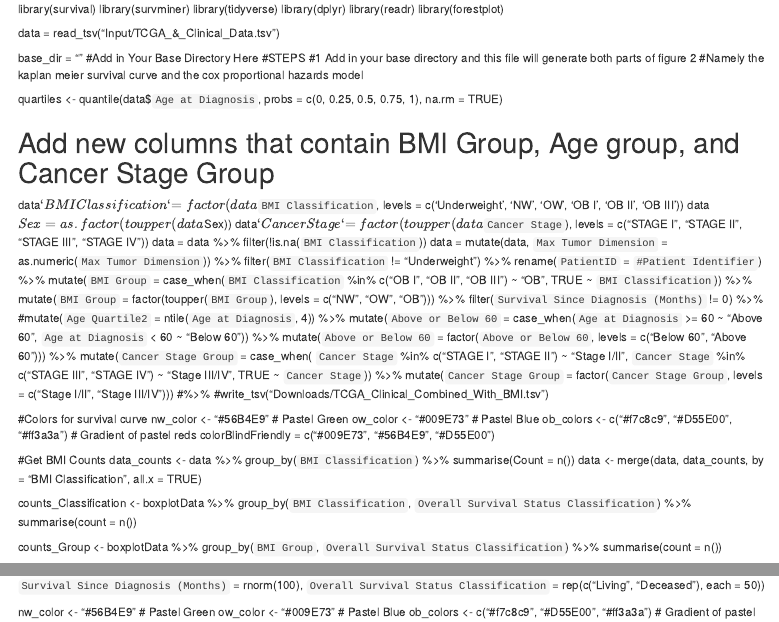
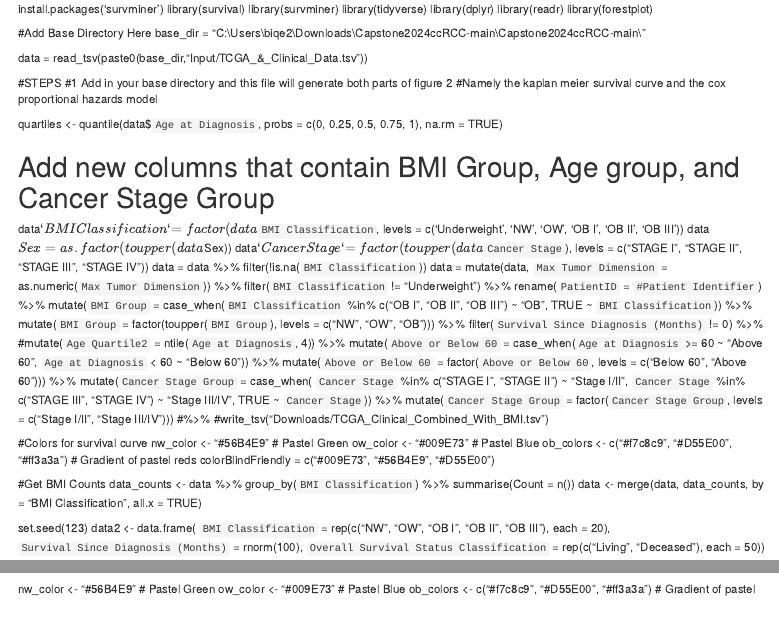
Before and after one commit to ConnorP778/Capstone2024ccRCC, an R Markdown document (scripts/2.Figure2/Figure2.Rmd): the page in a window 1100 px wide, from its top, and a second part further down, joined at a grey line. Rendered offline with R 4.5, knitr and Pandoc, with nearby package versions.

Commit message:
Update Figure2.Rmd

```diff
--- a/scripts/2.Figure2/Figure2.Rmd
+++ b/scripts/2.Figure2/Figure2.Rmd
@@ -1,3 +1,4 @@
+install.packages('survminer')
 library(survival)
 library(survminer)
 library(tidyverse)
@@ -5,9 +6,11 @@ library(dplyr)
 library(readr)
 library(forestplot)
 
-data = read_tsv("Input/TCGA_&_Clinical_Data.tsv")
+#Add Base Directory Here
+base_dir = "C:\\Users\\biqe2\\Downloads\\Capstone2024ccRCC-main\\Capstone2024ccRCC-main\\"
 
-base_dir = "" #Add in Your Base Directory Here
+data = read_tsv(paste0(base_dir,"Input/TCGA_&_Clinical_Data.tsv"))
+
 #STEPS
 #1 Add in your base directory and this file will generate both parts of figure 2
 #Namely the kaplan meier survival curve and the cox proportional hazards model
@@ -47,15 +50,6 @@ data_counts <- data %>%
   group_by(`BMI Classification`) %>%
   summarise(Count = n())
 data <- merge(data, data_counts, by = "BMI Classification", all.x = TRUE)
-
-
-counts_Classification <- boxplotData %>%
-  group_by(`BMI Classification`, `Overall Survival Status Classification`) %>%
-  summarise(count = n())
-
-counts_Group <- boxplotData %>%
-  group_by(`BMI Group`, `Overall Survival Status Classification`) %>%
-  summarise(count = n())
 
 set.seed(123)
 data2 <- data.frame(
```
